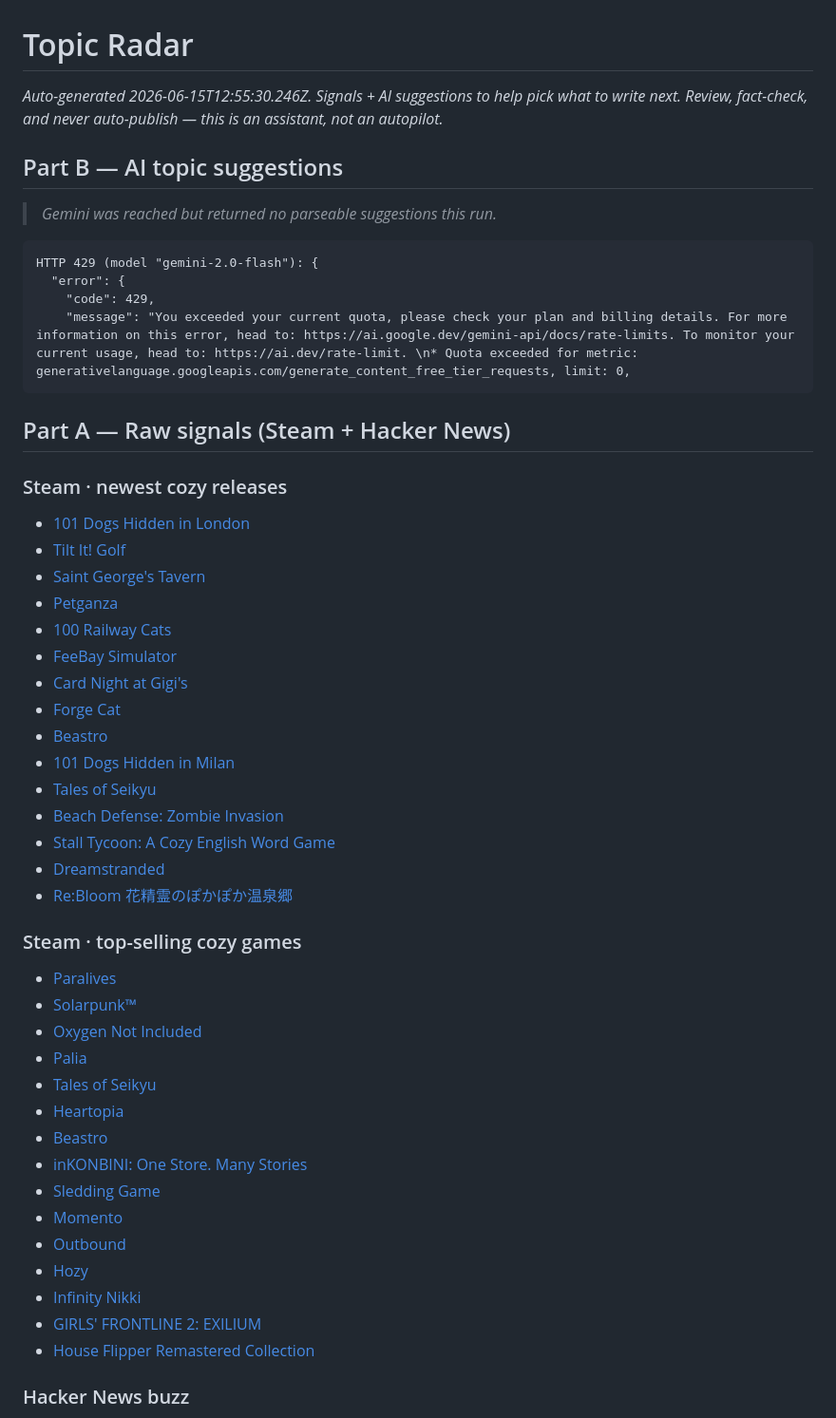
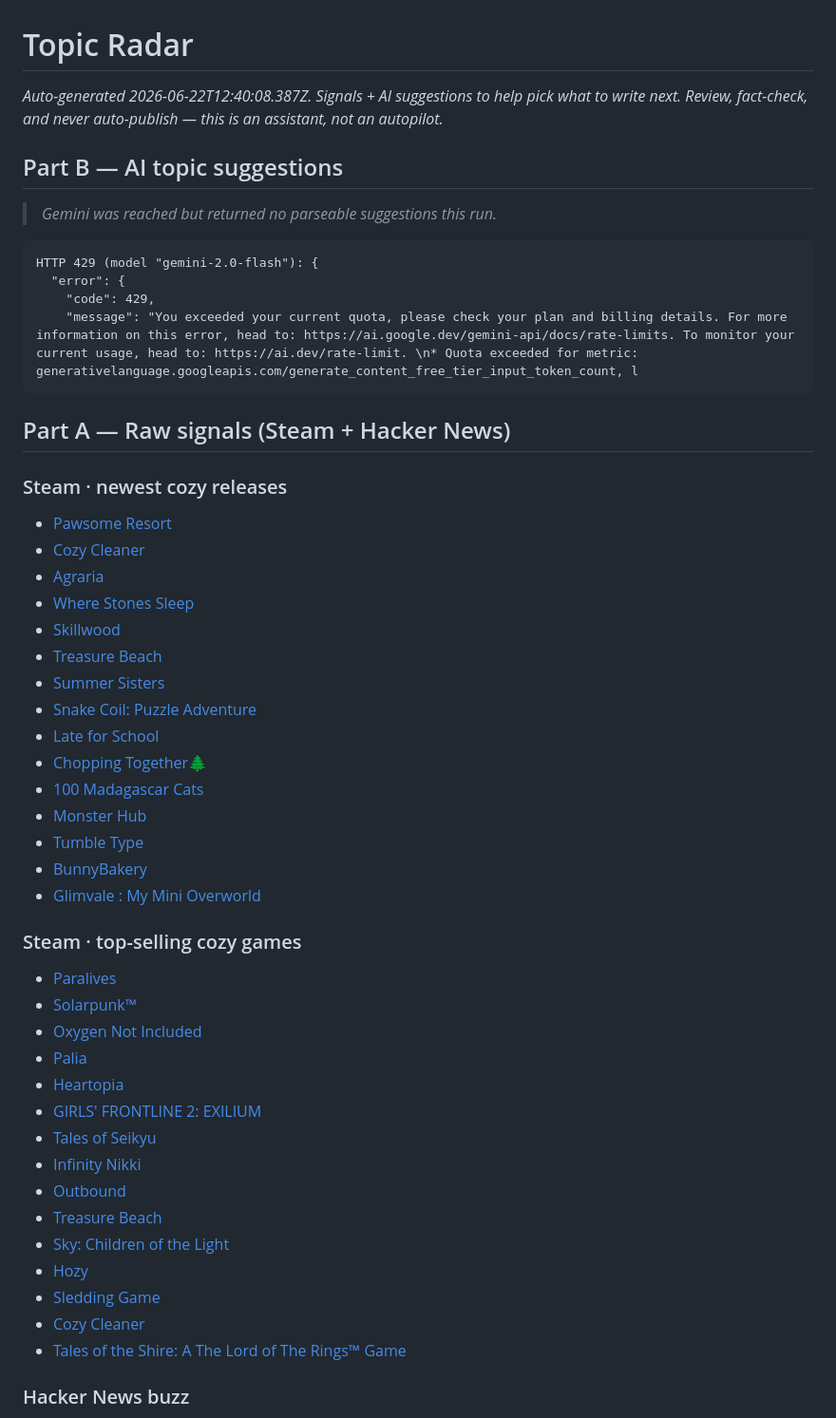
Before and after one commit to stenkmiles-pixel/Games2026, a Markdown page: docs/topic-radar.md, the part around the change. Shown at 95% size. Drawn GitHub-style.

Commit message:
chore: update topic radar

````diff
--- a/docs/topic-radar.md
+++ b/docs/topic-radar.md
@@ -1,6 +1,6 @@
 # Topic Radar
 
-_Auto-generated 2026-06-15T12:55:30.246Z. Signals + AI suggestions to help pick what to write next._
+_Auto-generated 2026-06-22T12:40:08.387Z. Signals + AI suggestions to help pick what to write next._
 _Review, fact-check, and never auto-publish — this is an assistant, not an autopilot._
 
 ## Part B — AI topic suggestions
@@ -11,7 +11,7 @@ _Review, fact-check, and never auto-publish — this is an assistant, not an aut
 HTTP 429 (model "gemini-2.0-flash"): {
   "error": {
     "code": 429,
-    "message": "You exceeded your current quota, please check your plan and billing details. For more information on this error, head to: https://ai.google.dev/gemini-api/docs/rate-limits. To monitor your current usage, head to: https://ai.dev/rate-limit. \n* Quota exceeded for metric: generativelanguage.googleapis.com/generate_content_free_tier_requests, limit: 0,
+    "message": "You exceeded your current quota, please check your plan and billing details. For more information on this error, head to: https://ai.google.dev/gemini-api/docs/rate-limits. To monitor your current usage, head to: https://ai.dev/rate-limit. \n* Quota exceeded for metric: generativelanguage.googleapis.com/generate_content_free_tier_input_token_count, l
 ```
 
 
@@ -19,21 +19,21 @@ HTTP 429 (model "gemini-2.0-flash"): {
 
 ### Steam · newest cozy releases
 
-- [101 Dogs Hidden in London](https://store.steampowered.com/app/4725970/101_Dogs_Hidden_in_London/)
-- [Tilt It! Golf](https://store.steampowered.com/app/4733610/Tilt_It_Golf/)
-- [Saint George's Tavern](https://store.steampowered.com/app/4306300/Saint_Georges_Tavern/)
-- [Petganza](https://store.steampowered.com/app/4768730/Petganza/)
-- [100 Railway Cats](https://store.steampowered.com/app/4014340/100_Railway_Cats/)
-- [FeeBay Simulator](https://store.steampowered.com/app/3547880/FeeBay_Simulator/)
-- [Card Night at Gigi's](https://store.steampowered.com/app/4761270/Card_Night_at_Gigis/)
-- [Forge Cat](https://store.steampowered.com/app/4741570/Forge_Cat/)
-- [Beastro](https://store.steampowered.com/app/2417470/Beastro/)
-- [101 Dogs Hidden in Milan](https://store.steampowered.com/app/4725980/101_Dogs_Hidden_in_Milan/)
-- [Tales of Seikyu](https://store.steampowered.com/app/2340520/Tales_of_Seikyu/)
-- [Beach Defense: Zombie Invasion](https://store.steampowered.com/app/4754260/Beach_Defense_Zombie_Invasion/)
-- [Stall Tycoon: A Cozy English Word Game](https://store.steampowered.com/app/4710590/Stall_Tycoon_A_Cozy_English_Word_Game/)
-- [Dreamstranded](https://store.steampowered.com/app/3326670/Dreamstranded/)
-- [Re:Bloom 花精霊のぽかぽか温泉郷](https://store.steampowered.com/app/4658670/ReBloom/)
+- [Pawsome Resort](https://store.steampowered.com/app/3759220/Pawsome_Resort/)
+- [Cozy Cleaner](https://store.steampowered.com/app/2742710/Cozy_Cleaner/)
+- [Agraria](https://store.steampowered.com/app/4448700/Agraria/)
+- [Where Stones Sleep](https://store.steampowered.com/app/4396340/Where_Stones_Sleep/)
+- [Skillwood](https://store.steampowered.com/app/2776630/Skillwood/)
+- [Treasure Beach](https://store.steampowered.com/app/3939700/Treasure_Beach/)
+- [Summer Sisters](https://store.steampowered.com/app/4353630/Summer_Sisters/)
+- [Snake Coil: Puzzle Adventure](https://store.steampowered.com/app/4178360/Snake_Coil_Puzzle_Adventure/)
+- [Late for School](https://store.steampowered.com/app/4127210/Late_for_School/)
+- [Chopping Together🌲](https://store.steampowered.com/app/4313610/Chopping_Together/)
+- [100 Madagascar Cats](https://store.steampowered.com/app/4324610/100_Madagascar_Cats/)
+- [Monster Hub](https://store.steampowered.com/app/4072310/Monster_Hub/)
+- [Tumble Type](https://store.steampowered.com/app/4654770/Tumble_Type/)
+- [BunnyBakery](https://store.steampowered.com/app/4159000/BunnyBakery/)
+- [Glimvale : My Mini Overworld](https://store.steampowered.com/app/3403590/Glimvale__My_Mini_Overworld/)
 
 ### Steam · top-selling cozy games
 
@@ -41,17 +41,17 @@ HTTP 429 (model "gemini-2.0-flash"): {
 - [Solarpunk™](https://store.steampowered.com/app/1805110/Solarpunk/)
 - [Oxygen Not Included](https://store.steampowered.com/app/457140/Oxygen_Not_Included/)
 - [Palia](https://store.steampowered.com/app/2707930/Palia/)
+- [Heartopia](https://store.steampowered.com/app/4025700/Heartopia/)
+- [GIRLS' FRONTLINE 2: EXILIUM](https://store.steampowered.com/app/3347400/GIRLS_FRONTLINE_2_EXILIUM/)
 - [Tales of Seikyu](https://store.steampowered.com/app/2340520/Tales_of_Seikyu/)
-- [Heartopia](https://store.steampowered.com/app/4025700/Heartopia/)
-- [Beastro](https://store.steampowered.com/app/2417470/Beastro/)
-- [inKONBINI: One Store. Many Stories](https://store.steampowered.com/app/2723430/inKONBINI_One_Store_Many_Stories/)
+- [Infinity Nikki](https://store.steampowered.com/app/3164330/Infinity_Nikki/)
+- [Outbound](https://store.steampowered.com/app/2681030/Outbound/)
+- [Treasure Beach](https://store.steampowered.com/app/3939700/Treasure_Beach/)
+- [Sky: Children of the Light](https://store.steampowered.com/app/2325290/Sky_Children_of_the_Light/)
+- [Hozy](https://store.steampowered.com/app/3326230/Hozy/)
 - [Sledding Game](https://store.steampowered.com/app/3438850/Sledding_Game/)
-- [Momento](https://store.steampowered.com/app/2474770/Momento/)
-- [Outbound](https://store.steampowered.com/app/2681030/Outbound/)
-- [Hozy](https://store.steampowered.com/app/3326230/Hozy/)
-- [Infinity Nikki](https://store.steampowered.com/app/3164330/Infinity_Nikki/)
-- [GIRLS' FRONTLINE 2: EXILIUM](https://store.steampowered.com/app/3347400/GIRLS_FRONTLINE_2_EXILIUM/)
-- [House Flipper Remastered Collection](https://store.steampowered.com/app/3710840/House_Flipper_Remastered_Collection/)
+- [Cozy Cleaner](https://store.steampowered.com/app/2742710/Cozy_Cleaner/)
+- [Tales of the Shire: A The Lord of The Rings™ Game](https://store.steampowered.com/app/2016460/Tales_of_the_Shire_A_The_Lord_of_The_Rings_Game/)
 
 ### Hacker News buzz
 
````
